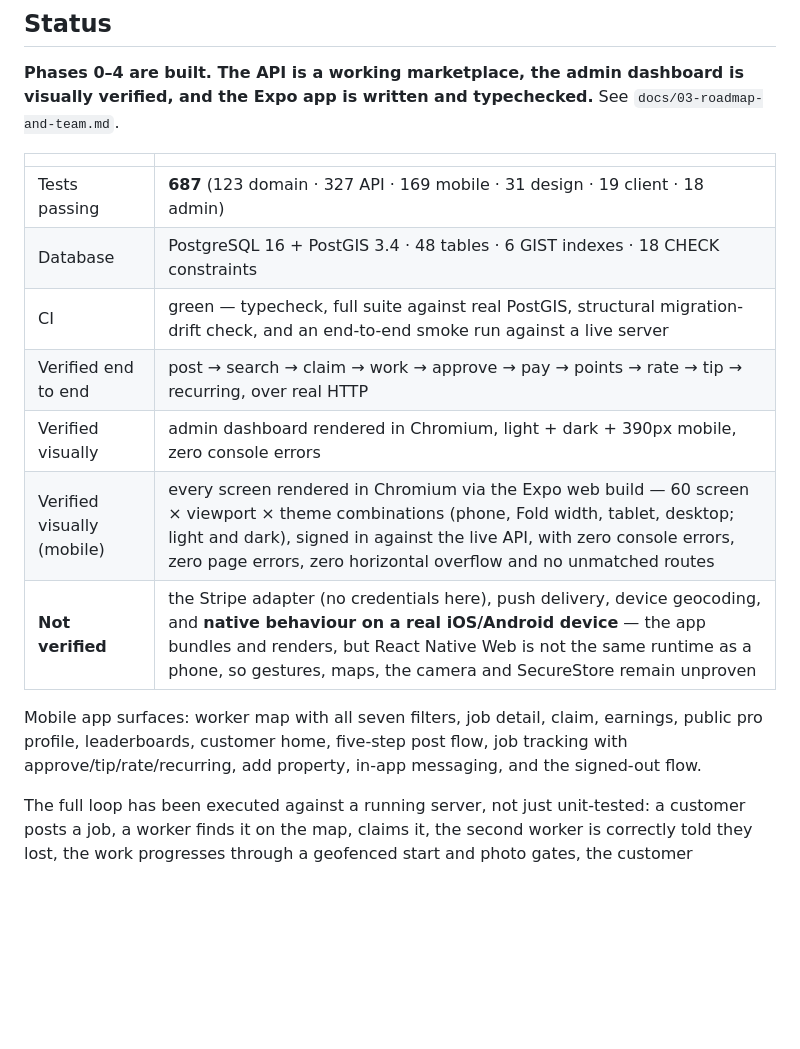
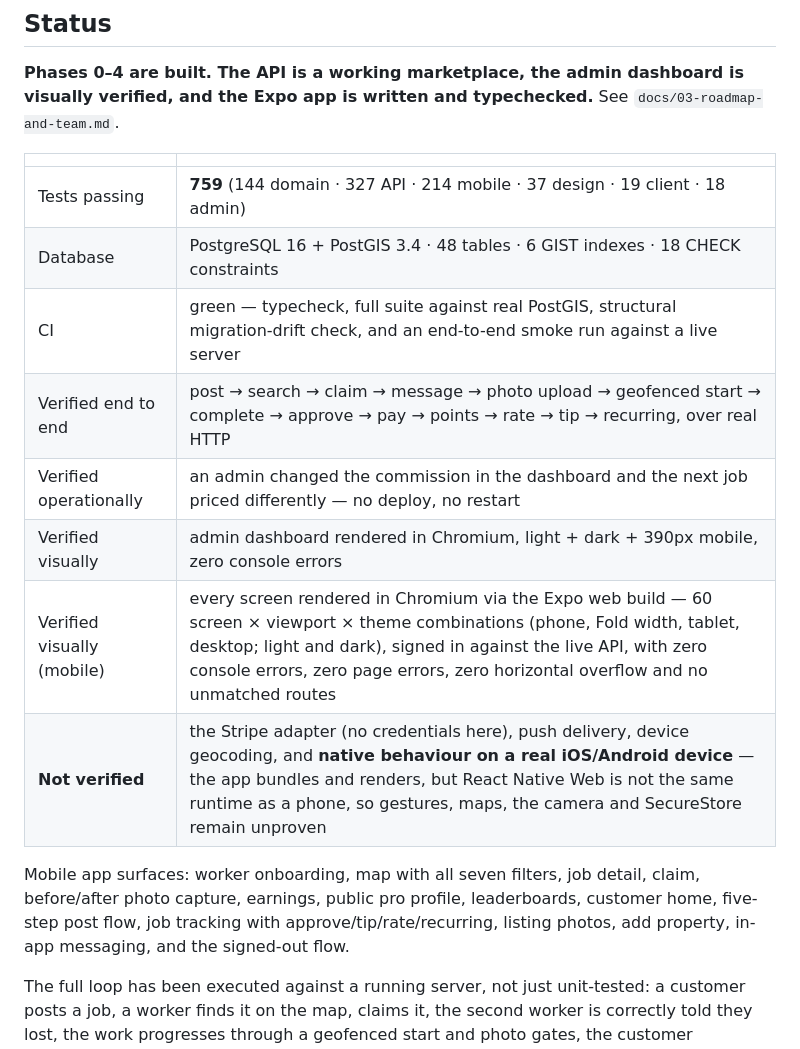
Before and after one commit to rbullock-gh/Grass_Assassin, a Markdown page: README.md, the part around the change. Rendered like a GitHub page; blank space fills up the shorter version.

Commit message:
docs: bring the README's numbers and verified list current
759 tests, not 687. The end-to-end line now names photo upload and messaging,
which are both in the verified loop rather than adjacent to it. Added the
operational check, because "an admin changed the commission and the next job
priced differently" is a different kind of claim from a passing test and worth
stating separately.

Render check re-run after the photo work: 90 combinations, zero problems.

Co-Authored-By: Claude Opus 5 <noreply@anthropic.com>
Claude-Session: https://claude.ai/code/session_01Fctzb6bnGaYafNQmZuUZGr

```diff
--- a/README.md
+++ b/README.md
@@ -14,18 +14,19 @@ See `docs/03-roadmap-and-team.md`.
 
 | | |
 |---|---|
-| Tests passing | **687** (123 domain · 327 API · 169 mobile · 31 design · 19 client · 18 admin) |
+| Tests passing | **759** (144 domain · 327 API · 214 mobile · 37 design · 19 client · 18 admin) |
 | Database | PostgreSQL 16 + PostGIS 3.4 · 48 tables · 6 GIST indexes · 18 CHECK constraints |
 | CI | green — typecheck, full suite against real PostGIS, structural migration-drift check, and an end-to-end smoke run against a live server |
-| Verified end to end | post → search → claim → work → approve → pay → points → rate → tip → recurring, over real HTTP |
+| Verified end to end | post → search → claim → message → photo upload → geofenced start → complete → approve → pay → points → rate → tip → recurring, over real HTTP |
+| Verified operationally | an admin changed the commission in the dashboard and the next job priced differently — no deploy, no restart |
 | Verified visually | admin dashboard rendered in Chromium, light + dark + 390px mobile, zero console errors |
 | Verified visually (mobile) | every screen rendered in Chromium via the Expo web build — 60 screen × viewport × theme combinations (phone, Fold width, tablet, desktop; light and dark), signed in against the live API, with zero console errors, zero page errors, zero horizontal overflow and no unmatched routes |
 | **Not verified** | the Stripe adapter (no credentials here), push delivery, device geocoding, and **native behaviour on a real iOS/Android device** — the app bundles and renders, but React Native Web is not the same runtime as a phone, so gestures, maps, the camera and SecureStore remain unproven |
 
-Mobile app surfaces: worker map with all seven filters, job detail, claim,
-earnings, public pro profile, leaderboards, customer home, five-step post flow,
-job tracking with approve/tip/rate/recurring, add property, in-app messaging,
-and the signed-out flow.
+Mobile app surfaces: worker onboarding, map with all seven filters, job detail,
+claim, before/after photo capture, earnings, public pro profile, leaderboards,
+customer home, five-step post flow, job tracking with approve/tip/rate/recurring,
+listing photos, add property, in-app messaging, and the signed-out flow.
 
 The full loop has been executed against a running server, not just unit-tested:
 a customer posts a job, a worker finds it on the map, claims it, the second
```
